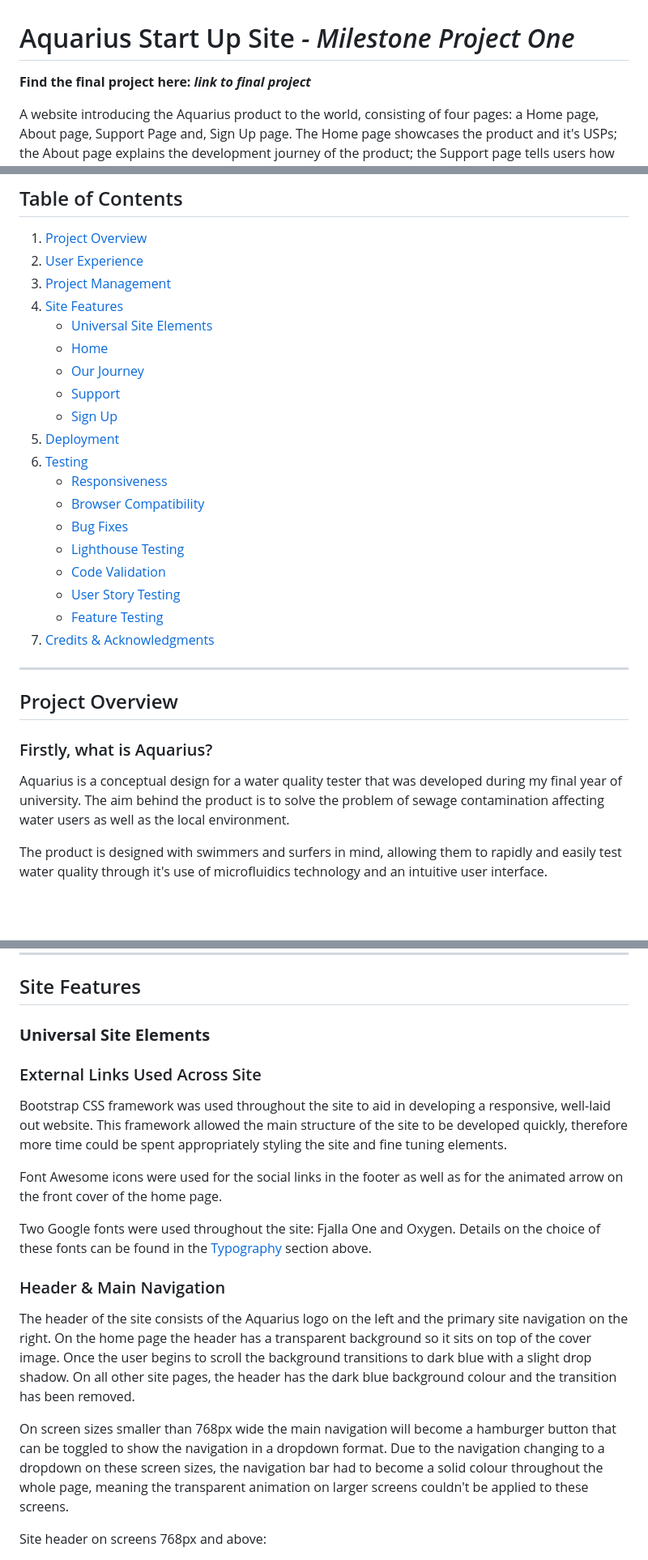
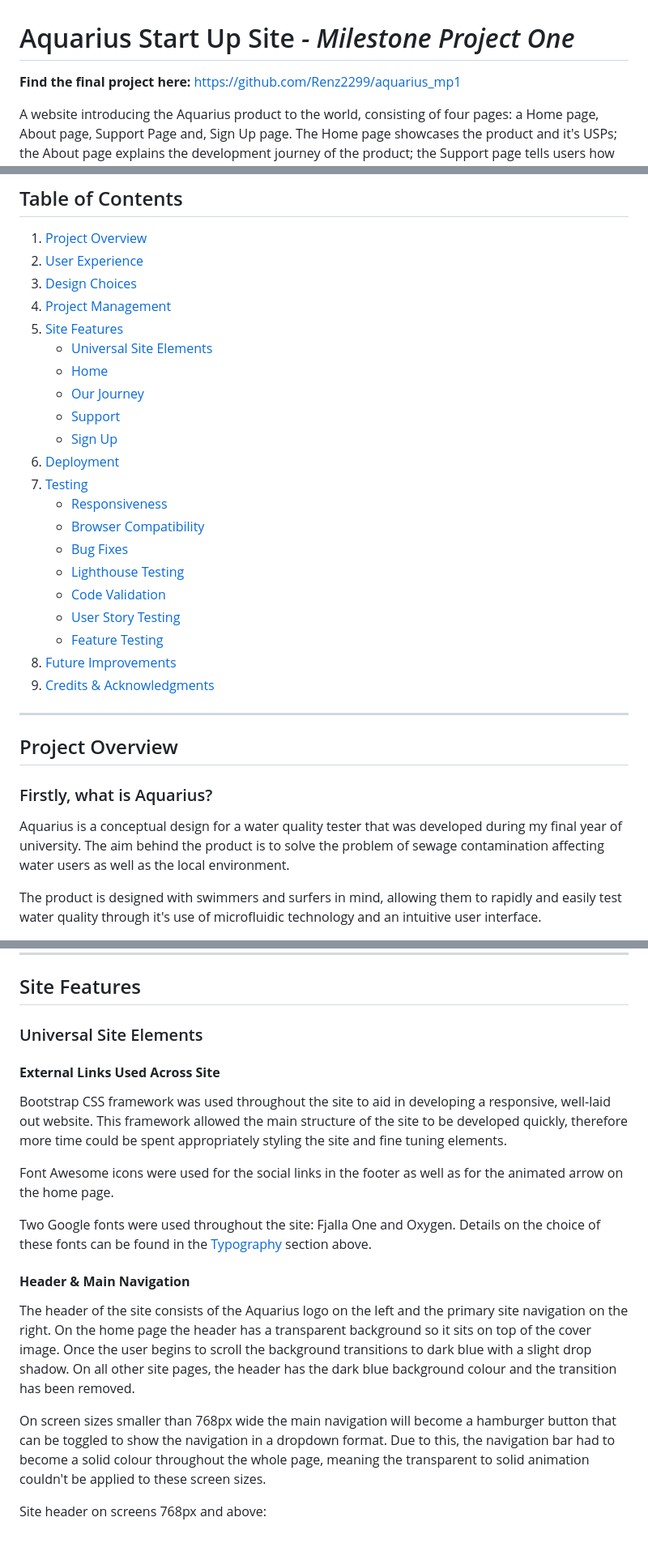
Before and after one commit to Renz2299/aquarius_mp1, a Markdown page: README.md, 3 parts joined by grey strips. Shown: that part at 81% size. GitHub-like rendering; blank space fills up the shorter version.

```diff
--- a/README.md
+++ b/README.md
@@ -1,6 +1,6 @@
 # Aquarius Start Up Site *- Milestone Project One*
 
-**Find the final project here:** **_link to final project_**
+**Find the final project here:** https://github.com/Renz2299/aquarius_mp1
 
 A website introducing the Aquarius product to the world, consisting of four pages: a Home page, About page, Support Page and, Sign Up page. The Home page showcases the product and it's USPs; the About page explains the development journey of the product; the Support page tells users how they can support and contribute to the cause and; the Sign Up page allows users to sign up for updates in the form of a monthly newsletter.
 
@@ -11,14 +11,15 @@ A website introducing the Aquarius product to the world, consisting of four page
 ## Table of Contents
 1. [Project Overview](#project-overview)
 2. [User Experience](#user-experience)
-3. [Project Management](#project-management)
-4. [Site Features](#site-features)
+3. [Design Choices](#design-choices)
+4. [Project Management](#project-management)
+5. [Site Features](#site-features)
     * [Universal Site Elements](#universal-site-elements)
     * [Home](#home-indexhtml)
     * [Our Journey](#our-journey-abouthtml)
     * [Support](#support-supporthtml)
     * [Sign Up](#sign-up-signuphtml)
-5. [Deployment](#deployment)
-6. [Testing](#testing)
+6. [Deployment](#deployment)
+7. [Testing](#testing)
     * [Responsiveness](#responsiveness)
     * [Browser Compatibility](#browser-compatibility)
@@ -27,7 +28,8 @@ A website introducing the Aquarius product to the world, consisting of four page
     * [Code Validation](#code-validation)
     * [User Story Testing](#user-story-testing)
     * [Feature Testing](#feature-testing)
-7. [Credits & Acknowledgments](#credits--acknowledgements)
+8. [Future Improvements](#future-improvements)
+9. [Credits & Acknowledgments](#credits--acknowledgements)
 
 ***
 
@@ -36,5 +38,5 @@ A website introducing the Aquarius product to the world, consisting of four page
 ### Firstly, what is Aquarius?
 Aquarius is a conceptual design for a water quality tester that was developed during my final year of university. The aim behind the product is to solve the problem of sewage contamination affecting water users as well as the local environment.
 
-The product is designed with swimmers and surfers in mind, allowing them to rapidly and easily test water quality through it's use of microfluidics technology and an intuitive user interface.
+The product is designed with swimmers and surfers in mind, allowing them to rapidly and easily test water quality through it's use of microfluidic technology and an intuitive user interface.
 
@@ -252,19 +203,19 @@ Commit No. | Details | Date
 
 ## Site Features
 
-### **Universal Site Elements**
+### Universal Site Elements
 
-### External Links Used Across Site
+#### **External Links Used Across Site**
 Bootstrap CSS framework was used throughout the site to aid in developing a responsive, well-laid out website. This framework allowed the main structure of the site to be developed quickly, therefore more time could be spent appropriately styling the site and fine tuning elements.
 
-Font Awesome icons were used for the social links in the footer as well as for the animated arrow on the front cover of the home page.
+Font Awesome icons were used for the social links in the footer as well as for the animated arrow on the home page.
 
 Two Google fonts were used throughout the site: Fjalla One and Oxygen. Details on the choice of these fonts can be found in the [Typography](#typography) section above.
 
-### Header & Main Navigation
+#### **Header & Main Navigation**
 The header of the site consists of the Aquarius logo on the left and the primary site navigation on the right. On the home page the header has a transparent background so it sits on top of the cover image. Once the user begins to scroll the background transitions to dark blue with a slight drop shadow. On all other site pages, the header has the dark blue background colour and the transition has been removed.
 
-On screen sizes smaller than 768px wide the main navigation will become a hamburger button that can be toggled to show the navigation in a dropdown format. Due to the navigation changing to a dropdown on these screen sizes, the navigation bar had to become a solid colour throughout the whole page, meaning the transparent animation on larger screens couldn't be applied to these screens.
+On screen sizes smaller than 768px wide the main navigation will become a hamburger button that can be toggled to show the navigation in a dropdown format. Due to this, the navigation bar had to become a solid colour throughout the whole page, meaning the transparent to solid animation couldn't be applied to these screen sizes.
 
 Site header on screens 768px and above:
 
```
Also changed, not shown: other parts of README.md (+102 -147 lines), assets/readme_img/about_header_576px.png, assets/readme_img/initial_wireframes.jpg (added).
